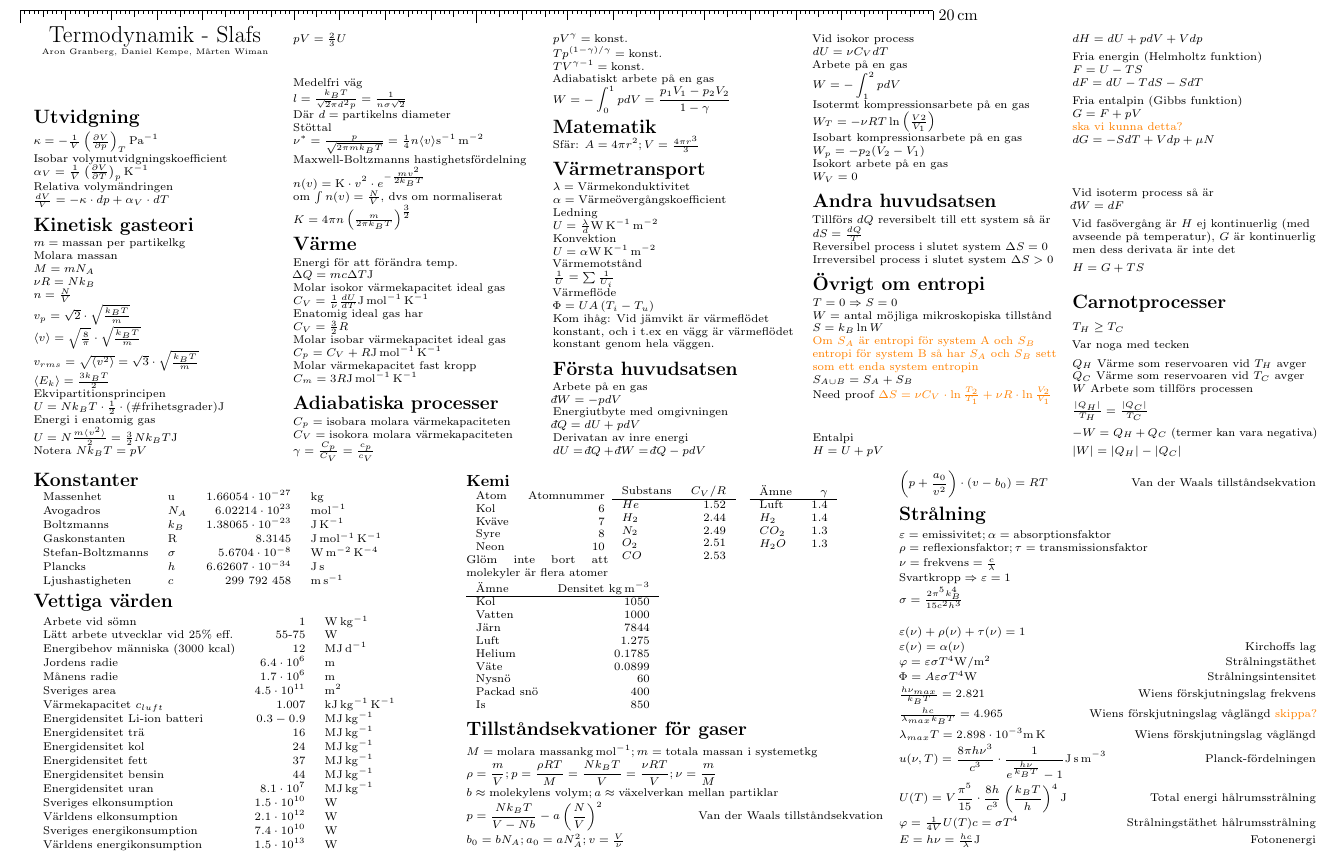
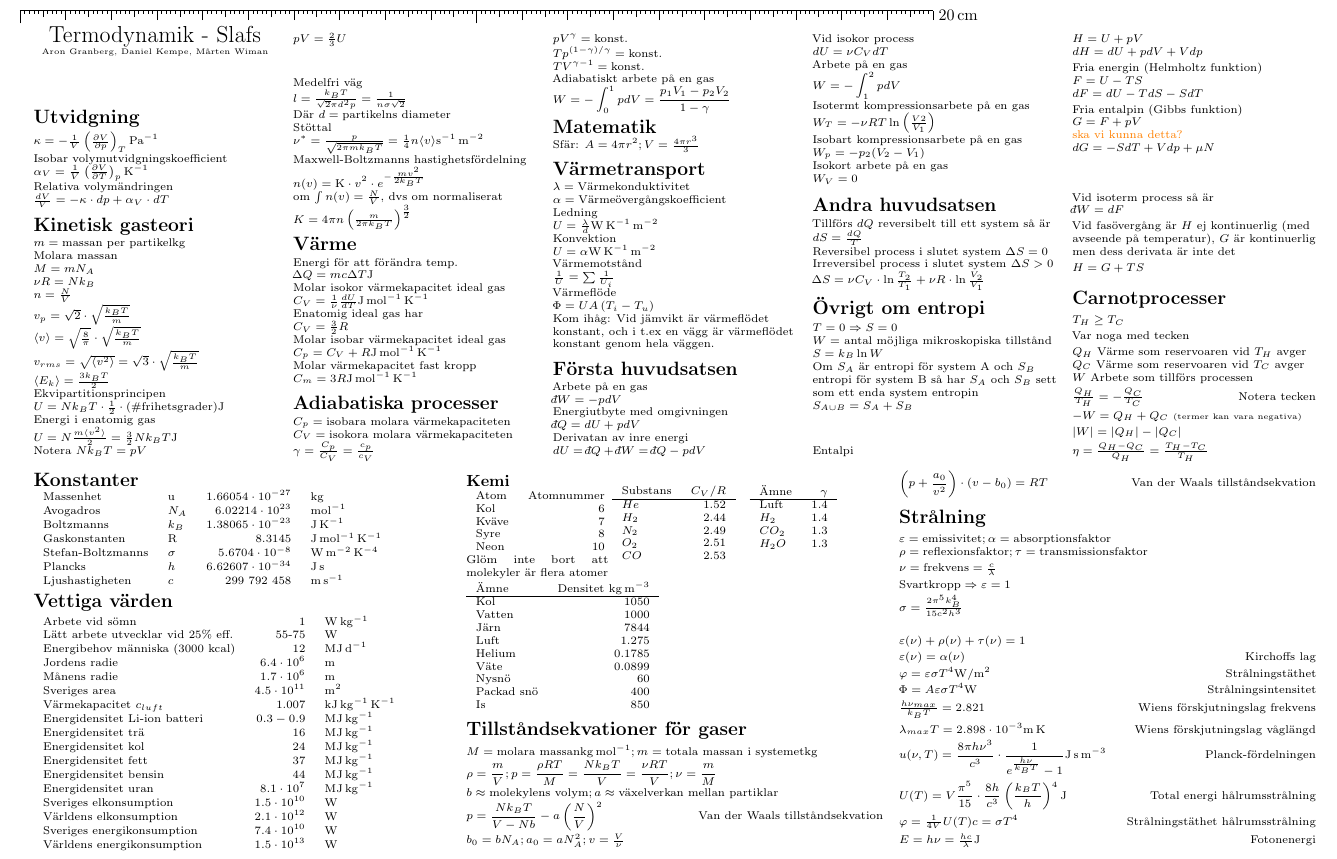
Before and after one commit to HalfVoxel/termo-formula-sheet, a LaTeX document (termo-cheat.tex): part of the page, cut so that both start at the same text. Compiled offline with pdfLaTeX.

Commit message:
Misc cleanups and improvements

```diff
--- a/termo-cheat.tex
+++ b/termo-cheat.tex
@@ -343,20 +343,17 @@ $dS = \frac{dQ}{T}$
 Reversibel process i slutet system $\Delta S = 0$\\
 Irreversibel process i slutet system $\Delta S > 0$
 
+$\Delta S = \nu C_V \cdot \ln \frac{T_2}{T_1} + \nu R \cdot \ln \frac{V_2}{V_1}$
+
 \section{Övrigt om entropi}
 $T=0 \Rightarrow S = 0$
 
 $W =$ antal möjliga mikroskopiska tillstånd\\
 $S = k_B\ln W$
 
-\textcolor{orange}{Om $S_A$ är entropi för system A och $S_B$ entropi för system B så har
-$S_A$ och $S_B$ sett som ett enda system entropin}\\
+Om $S_A$ är entropi för system A och $S_B$ entropi för system B så har
+$S_A$ och $S_B$ sett som ett enda system entropin\\
 $S_{A \cup B} = S_A + S_B$
-
-Need proof
-\textcolor{orange}{
-$\Delta S = \nu C_V \cdot \ln \frac{T_2}{T_1} + \nu R \cdot \ln \frac{V_2}{V_1}$
-}
 
 $$$$
 
@@ -391,11 +388,15 @@ $Q_H$ Värme som reservoaren vid $T_H$ avger\\
 $Q_C$ Värme som reservoaren vid $T_C$ avger\\
 $W$ Arbete som tillförs processen
 
-$\frac{|Q_H|}{T_H} = \frac{|Q_C|}{T_C}$
+$\frac{Q_H}{T_H} = -\frac{Q_C}{T_C}$ \hfill Notera tecken
 
-$-W = Q_H + Q_C$ (termer kan vara negativa)
+$-W = Q_H + Q_C$ {\tiny(termer kan vara negativa)}
 
 $|W| = |Q_H| - |Q_C|$
+
+%$\frac{Q_H}{T_H} = \frac{Q_C}{T_C}$
+
+$\eta = \frac{Q_H - Q_C}{Q_H} = \frac{T_H - T_C}{T_H}$
 
 \end{multicols}
 
@@ -548,7 +549,7 @@ $\Phi = A \varepsilon \sigma T^4 \unit{\watt}$  \hfill Strålningsintensitet
 
 $\frac{h\nu_{max}}{k_B T} = 2.821$  \hfill Wiens förskjutningslag frekvens
 
-$\frac{hc}{\lambda_{max}k_B T} = 4.965$  \hfill Wiens förskjutningslag våglängd \textcolor{orange}{skippa?}
+% $\frac{hc}{\lambda_{max}k_B T} = 4.965$  \hfill Wiens förskjutningslag våglängd \textcolor{orange}{skippa?}
 
 $\lambda_{max}T = 2.898\cdot 10^{-3} \SI{}{\meter\kelvin}$  \hfill Wiens förskjutningslag våglängd
 
```
Also changed, not shown: termo-cheat.pdf.
